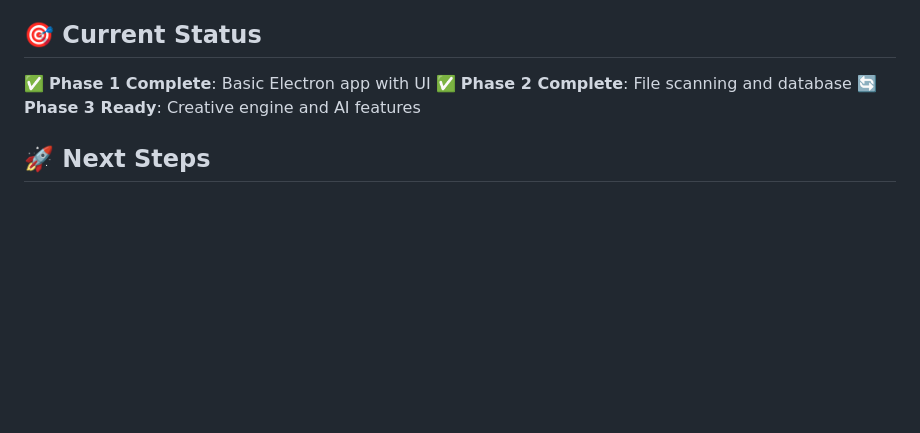
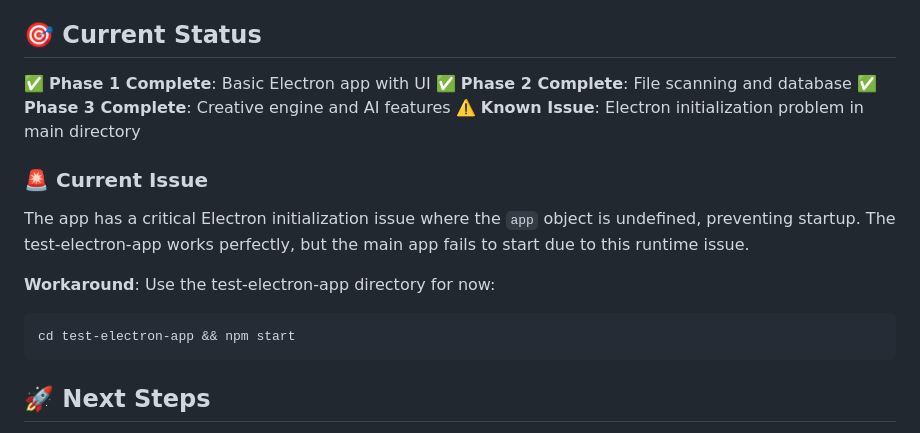
Before and after one commit to beatprohalo/ASSiT_ME_APP, a Markdown page: README.md, the part around one of its changes. GitHub-like rendering; blank space fills up the shorter version.

````diff
--- a/README.md
+++ b/README.md
@@ -86,7 +90,16 @@ ASSiT_ME_APP/
 
 ✅ **Phase 1 Complete**: Basic Electron app with UI
 ✅ **Phase 2 Complete**: File scanning and database
-🔄 **Phase 3 Ready**: Creative engine and AI features
+✅ **Phase 3 Complete**: Creative engine and AI features
+⚠️ **Known Issue**: Electron initialization problem in main directory
+
+### 🚨 Current Issue
+The app has a critical Electron initialization issue where the `app` object is undefined, preventing startup. The test-electron-app works perfectly, but the main app fails to start due to this runtime issue.
+
+**Workaround**: Use the test-electron-app directory for now:
+```bash
+cd test-electron-app && npm start
+```
 
 ## 🚀 Next Steps
 
````
Also changed, not shown: other parts of README.md (+46 -1 lines).
